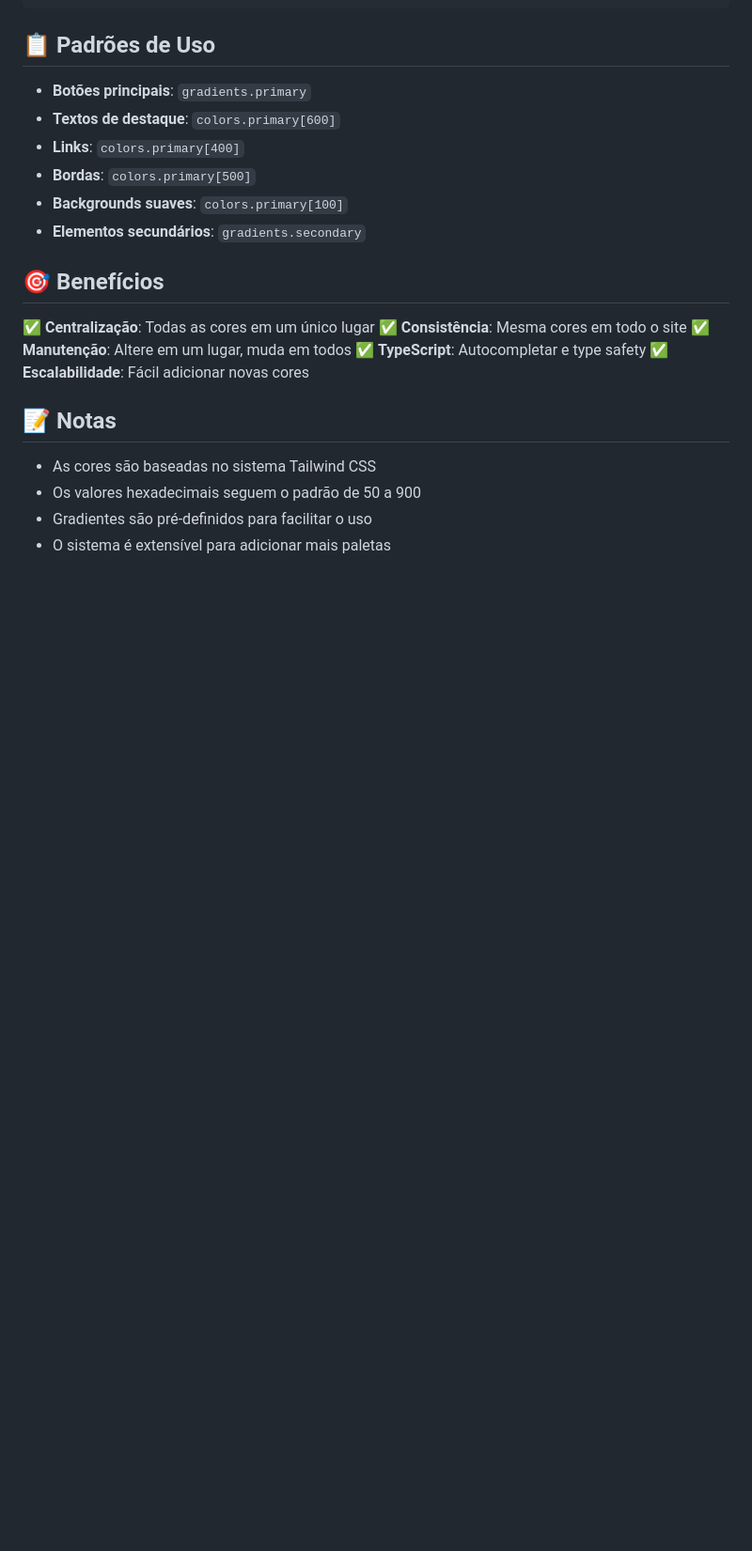
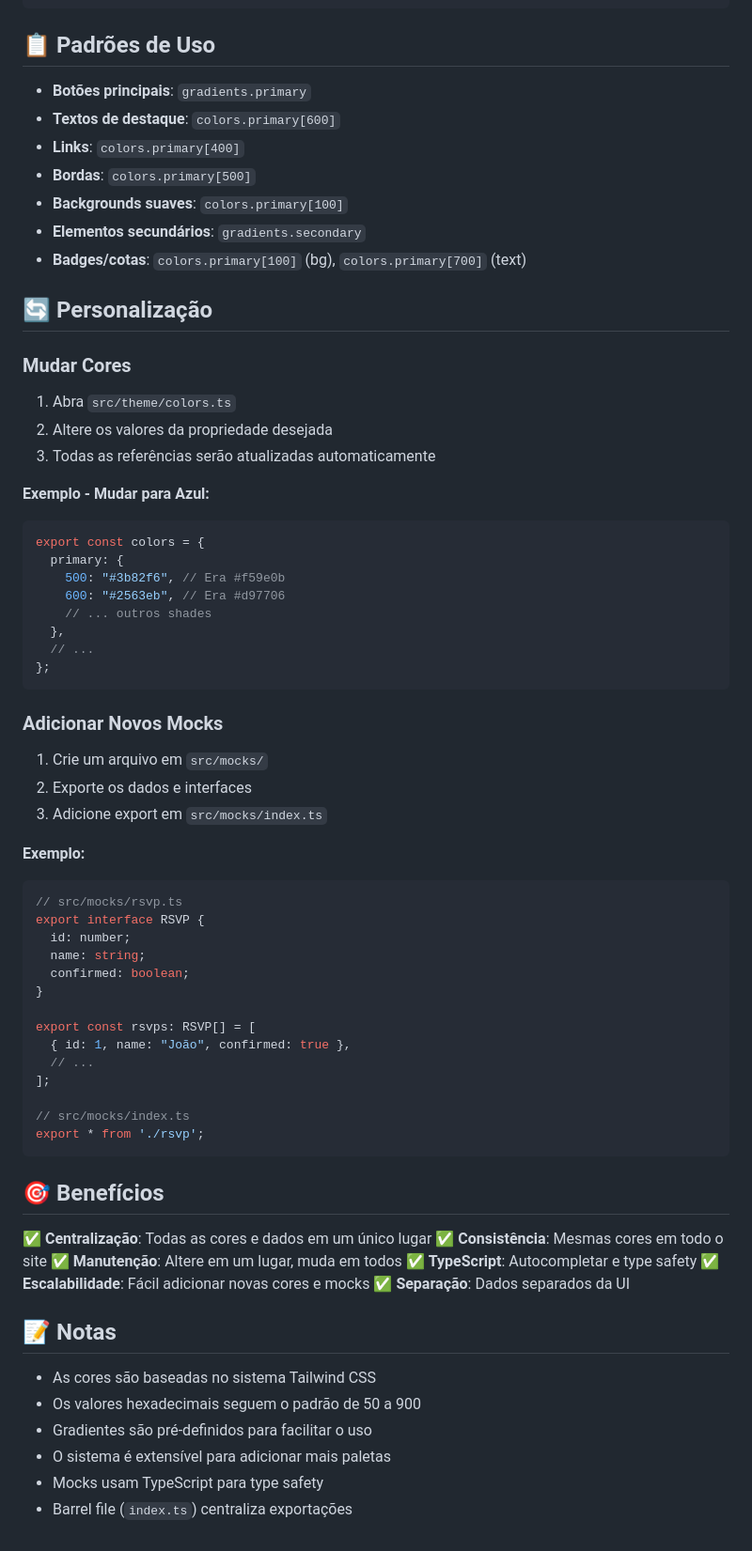
Before and after one commit to KiuryMariano/page-marriage-web, a Markdown page: src/theme/README.md, the part around one of its changes. Shown at 94% size. Drawn GitHub-style; blank space fills up the shorter version.

````diff
--- a/src/theme/README.md
+++ b/src/theme/README.md
@@ -126,14 +179,62 @@ export const colors = {
 - **Bordas**: `colors.primary[500]`
 - **Backgrounds suaves**: `colors.primary[100]`
 - **Elementos secundários**: `gradients.secondary`
+- **Badges/cotas**: `colors.primary[100]` (bg), `colors.primary[700]` (text)
+
+## 🔄 Personalização
+
+### Mudar Cores
+
+1. Abra `src/theme/colors.ts`
+2. Altere os valores da propriedade desejada
+3. Todas as referências serão atualizadas automaticamente
+
+**Exemplo - Mudar para Azul:**
+
+```typescript
+export const colors = {
+  primary: {
+    500: "#3b82f6", // Era #f59e0b
+    600: "#2563eb", // Era #d97706
+    // ... outros shades
+  },
+  // ...
+};
+```
+
+### Adicionar Novos Mocks
+
+1. Crie um arquivo em `src/mocks/`
+2. Exporte os dados e interfaces
+3. Adicione export em `src/mocks/index.ts`
+
+**Exemplo:**
+
+```typescript
+// src/mocks/rsvp.ts
+export interface RSVP {
+  id: number;
+  name: string;
+  confirmed: boolean;
+}
+
+export const rsvps: RSVP[] = [
+  { id: 1, name: "João", confirmed: true },
+  // ...
+];
+
+// src/mocks/index.ts
+export * from './rsvp';
+```
 
 ## 🎯 Benefícios
 
-✅ **Centralização**: Todas as cores em um único lugar
-✅ **Consistência**: Mesma cores em todo o site
+✅ **Centralização**: Todas as cores e dados em um único lugar
+✅ **Consistência**: Mesmas cores em todo o site
 ✅ **Manutenção**: Altere em um lugar, muda em todos
 ✅ **TypeScript**: Autocompletar e type safety
-✅ **Escalabilidade**: Fácil adicionar novas cores
+✅ **Escalabilidade**: Fácil adicionar novas cores e mocks
+✅ **Separação**: Dados separados da UI
 
 ## 📝 Notas
 
@@ -141,3 +242,5 @@ export const colors = {
 - Os valores hexadecimais seguem o padrão de 50 a 900
 - Gradientes são pré-definidos para facilitar o uso
 - O sistema é extensível para adicionar mais paletas
+- Mocks usam TypeScript para type safety
+- Barrel file (`index.ts`) centraliza exportações
````
Also changed, not shown: other parts of src/theme/README.md (+109 -56 lines), src/mocks/README.md (added, +266 -0 lines).
